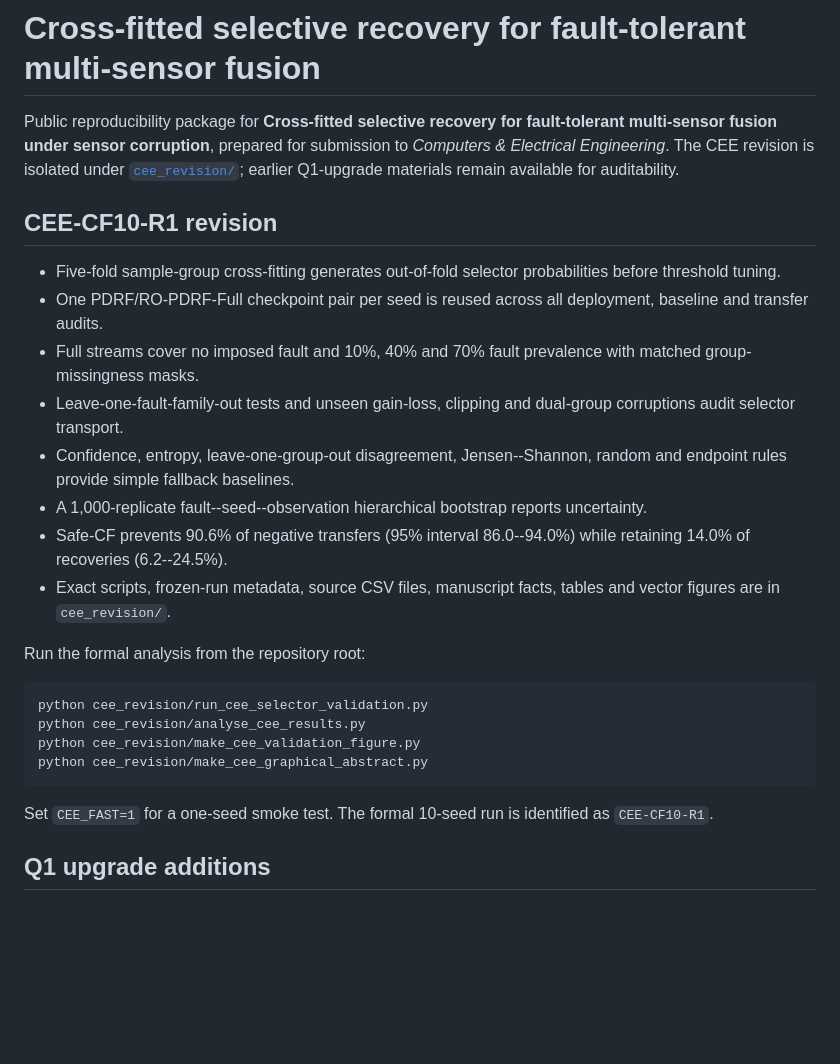
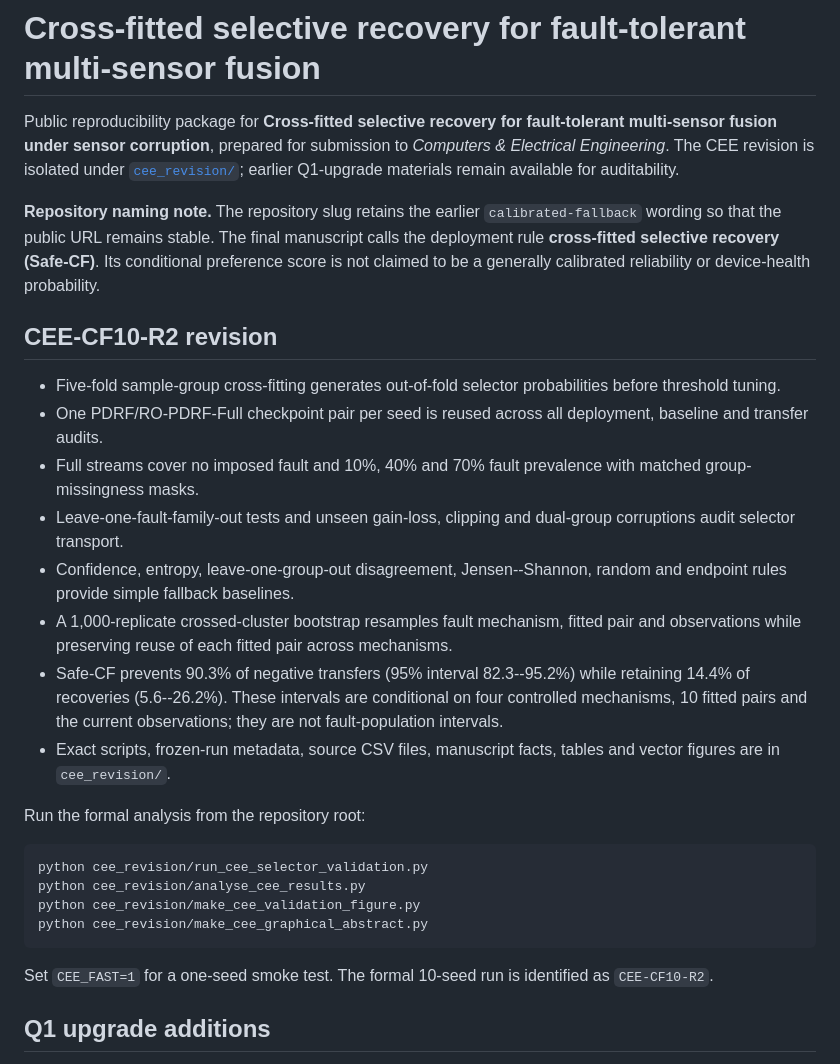
Before and after one commit to Corey9999/recovery-supervision-calibrated-fallback, a Markdown page: README.md, the part around the change. GitHub-like rendering; blank space fills up the shorter version.

Commit message:
Clarify Safe-CF naming and final crossed intervals

````diff
--- a/README.md
+++ b/README.md
@@ -2,15 +2,17 @@
 
 Public reproducibility package for **Cross-fitted selective recovery for fault-tolerant multi-sensor fusion under sensor corruption**, prepared for submission to *Computers & Electrical Engineering*. The CEE revision is isolated under [`cee_revision/`](cee_revision/); earlier Q1-upgrade materials remain available for auditability.
 
-## CEE-CF10-R1 revision
+**Repository naming note.** The repository slug retains the earlier `calibrated-fallback` wording so that the public URL remains stable. The final manuscript calls the deployment rule **cross-fitted selective recovery (Safe-CF)**. Its conditional preference score is not claimed to be a generally calibrated reliability or device-health probability.
+
+## CEE-CF10-R2 revision
 
 - Five-fold sample-group cross-fitting generates out-of-fold selector probabilities before threshold tuning.
 - One PDRF/RO-PDRF-Full checkpoint pair per seed is reused across all deployment, baseline and transfer audits.
 - Full streams cover no imposed fault and 10%, 40% and 70% fault prevalence with matched group-missingness masks.
 - Leave-one-fault-family-out tests and unseen gain-loss, clipping and dual-group corruptions audit selector transport.
 - Confidence, entropy, leave-one-group-out disagreement, Jensen--Shannon, random and endpoint rules provide simple fallback baselines.
-- A 1,000-replicate fault--seed--observation hierarchical bootstrap reports uncertainty.
-- Safe-CF prevents 90.6% of negative transfers (95% interval 86.0--94.0%) while retaining 14.0% of recoveries (6.2--24.5%).
+- A 1,000-replicate crossed-cluster bootstrap resamples fault mechanism, fitted pair and observations while preserving reuse of each fitted pair across mechanisms.
+- Safe-CF prevents 90.3% of negative transfers (95% interval 82.3--95.2%) while retaining 14.4% of recoveries (5.6--26.2%). These intervals are conditional on four controlled mechanisms, 10 fitted pairs and the current observations; they are not fault-population intervals.
 - Exact scripts, frozen-run metadata, source CSV files, manuscript facts, tables and vector figures are in `cee_revision/`.
 
 Run the formal analysis from the repository root:
@@ -22,7 +24,7 @@ python cee_revision/make_cee_validation_figure.py
 python cee_revision/make_cee_graphical_abstract.py
 ```
 
-Set `CEE_FAST=1` for a one-seed smoke test. The formal 10-seed run is identified as `CEE-CF10-R1`.
+Set `CEE_FAST=1` for a one-seed smoke test. The formal 10-seed run is identified as `CEE-CF10-R2`.
 
 ## Q1 upgrade additions
 
````
